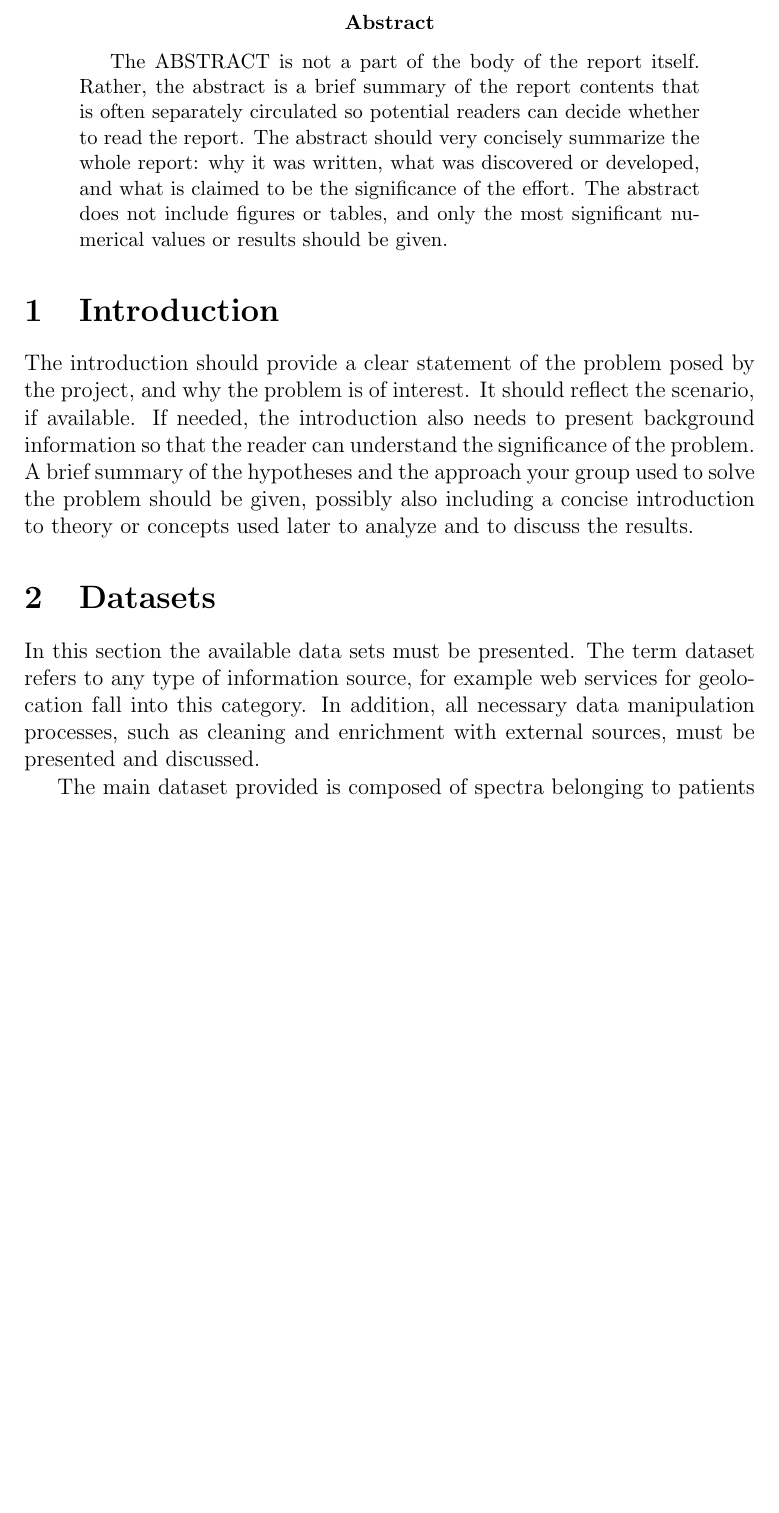
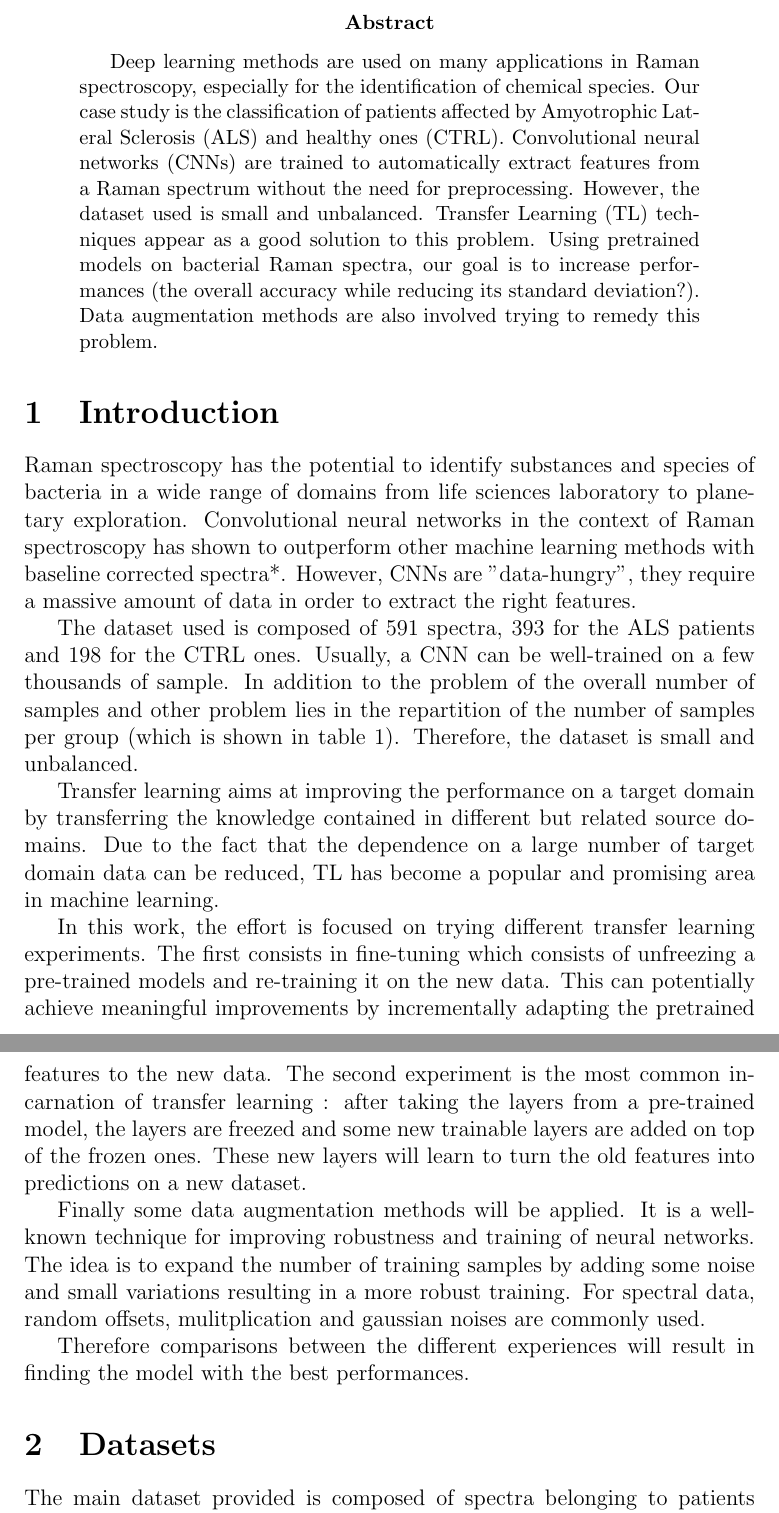
Before and after one commit to nsgln/Deep-Learning-Raman-Spectroscopy, a LaTeX paper (Project Report/ProjectTemplate.tex): part of page 2 of 5 before the commit and two parts of pages 2 and 3 of 6 after it, the two joined at a grey line, cut so that both start at the same text, the shorter picture padded with empty space. Compiled offline with pdfLaTeX.

Commit message:
Abstract and Introduction added
to be modified #10

```diff
--- a/Project Report/ProjectTemplate.tex
+++ b/Project Report/ProjectTemplate.tex
@@ -99,16 +99,31 @@
 
 
 \begin{abstract}
-The ABSTRACT is not a part of the body of the report itself. Rather, the abstract is a brief summary of the report contents that is often separately circulated so potential readers can decide whether to read the report. The abstract should very concisely summarize the whole report: why it was written, what was discovered or developed, and what is claimed to be the significance of the effort. The abstract does not include figures or tables, and only the most significant numerical values or results should be given.
+%The ABSTRACT is not a part of the body of the report itself. Rather, the abstract is a brief summary of the report contents that is often separately circulated so potential readers can decide whether to read the report. The abstract should very concisely summarize the whole report: why it was written, what was discovered or developed, and what is claimed to be the significance of the effort. The abstract does not include figures or tables, and only the most significant numerical values or results should be given.
+
+Deep learning methods are used on many applications in Raman spectroscopy, especially for the identification of chemical species. Our case study is the classification of patients affected by Amyotrophic Lateral Sclerosis (ALS) and healthy ones (CTRL). Convolutional neural networks (CNNs) are trained to automatically extract features from a Raman spectrum without the need for preprocessing. However, the dataset used is small and unbalanced. Transfer Learning (TL) techniques appear as a good solution to this problem. Using pretrained models on bacterial Raman spectra, our goal is to increase performances (the overall accuracy while reducing its standard deviation?). Data augmentation methods are also involved trying to remedy this problem.
 \end{abstract}
 
+
 \section{Introduction}
-The introduction should provide a clear statement of the problem posed by the project, and why the problem is of interest. It should reflect the scenario, if available. If needed, the introduction also needs to present background information so that the reader can understand the significance of the problem. A brief summary of the hypotheses and the approach your group used to solve the problem should be given, possibly also including a concise introduction to theory or concepts used later to analyze and to discuss the results.
+%The introduction should provide a clear statement of the problem posed by the project, and why the problem is of interest. It should reflect the scenario, if available. If needed, the introduction also needs to present background information so that the reader can understand the significance of the problem. A brief summary of the hypotheses and the approach your group used to solve the problem should be given, possibly also including a concise introduction to theory or concepts used later to analyze and to discuss the results.
+Raman spectroscopy has the potential to identify substances and species of bacteria in a wide range of domains from life sciences laboratory to planetary exploration. Convolutional neural networks in the context of Raman spectroscopy has shown to outperform other machine learning methods with baseline corrected spectra*. However, CNNs are "data-hungry", they require a massive amount of data in order to extract the right features.
+
+The dataset used is composed of 591 spectra, 393 for the ALS patients and 198 for the CTRL ones. Usually, a CNN can be well-trained on a few thousands of sample. In addition to the problem of the overall number of samples and other problem lies in the repartition of the number of samples per group (which is shown in table 1). Therefore, the dataset is small and unbalanced.
+
+Transfer learning aims at improving the performance on a target domain by transferring the knowledge contained in different but related source domains. Due to the fact that the dependence on a large number of target domain data can be reduced, TL has become a popular and promising area in machine learning.
+
+In this work, the effort is focused on trying different transfer learning experiments. The first consists in fine-tuning which consists of unfreezing a pre-trained models and re-training it on the new data. This can potentially achieve meaningful improvements by incrementally adapting the pretrained features to the new data. The second experiment is the most common incarnation of transfer learning : after taking the layers from a pre-trained model, the layers are freezed and some new trainable layers are added on top of the frozen ones. These new layers will learn to turn the old features into predictions on a new dataset.
+
+Finally some data augmentation methods will be applied. It is a wellknown technique for improving robustness and training of neural networks. The idea is to expand the number of training samples by adding some noise and small variations resulting in a more robust training. For spectral data, random offsets, mulitplication and gaussian noises are commonly used.
+
+Therefore comparisons between the different experiences will result in finding the model with the best performances.
+
 
 
 \section{Datasets}
-In this section the available data sets must be presented. The term dataset refers to any type of information source, for example web services for geolocation fall into this category.
-In addition, all necessary data manipulation processes, such as cleaning and enrichment with external sources, must be presented and discussed.
+%In this section the available data sets must be presented. The term dataset refers to any type of information source, for example web services for geolocation fall into this category.
+%In addition, all necessary data manipulation processes, such as cleaning and enrichment with external sources, must be presented and discussed.
 
 The main dataset provided is composed of spectra belonging to patients affected by Amyotrophic Lateral Sclerosis (ALS) and healthy ones (CTRL).
 
```
Also changed, not shown: Project Report/ProjectTemplate.pdf, Project Report/ProjectTemplate.tex (2 more changed lines), 3 other files.
